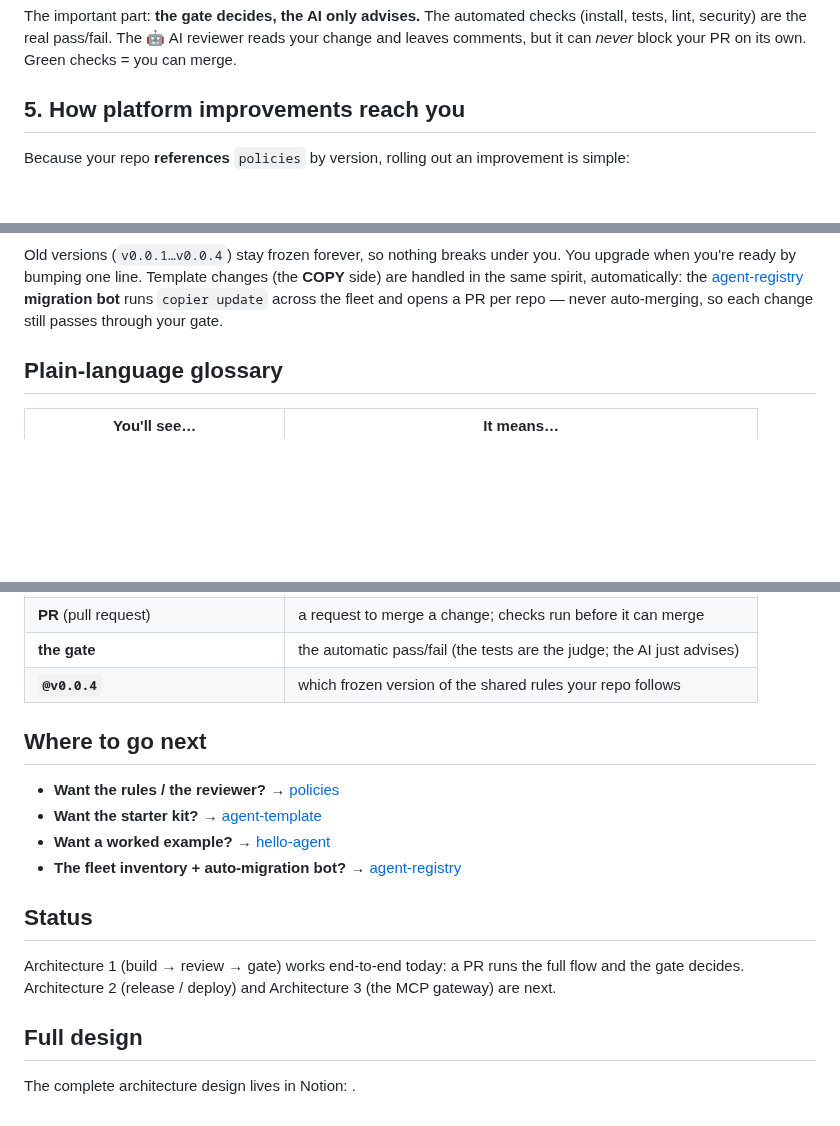
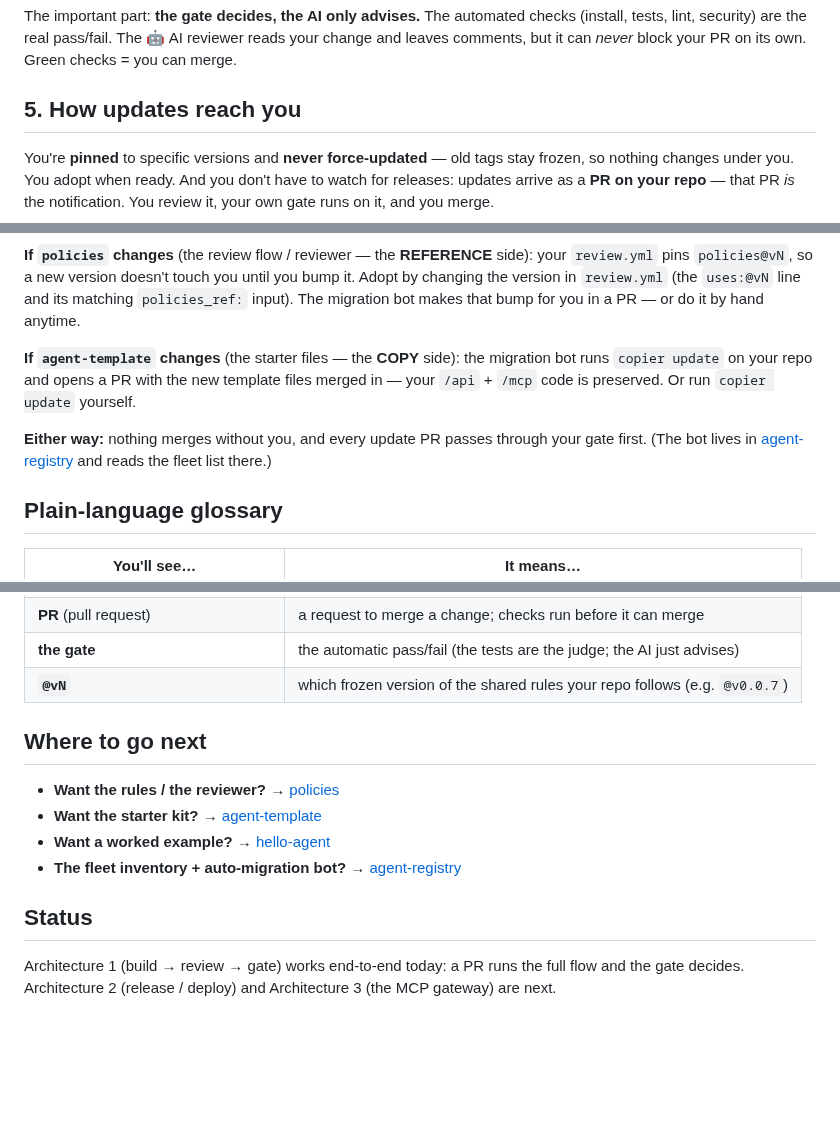
Before and after one commit to turingplanet/agent-legion, a Markdown page: README.md, 3 parts joined by grey strips. GitHub-like rendering; blank space fills up the shorter version.

````diff
--- a/README.md
+++ b/README.md
@@ -85,9 +85,9 @@ flowchart TB
 
 The important part: **the gate decides, the AI only advises.** The automated checks (install, tests, lint, security) are the real pass/fail. The 🤖 AI reviewer reads your change and leaves comments, but it can *never* block your PR on its own. Green checks = you can merge.
 
-## 5. How platform improvements reach you
+## 5. How updates reach you
 
-Because your repo **references** `policies` by version, rolling out an improvement is simple:
+You're **pinned** to specific versions and **never force-updated** — old tags stay frozen, so nothing changes under you. You adopt when ready. And you don't have to watch for releases: updates arrive as a **PR on your repo** — that PR *is* the notification. You review it, your own gate runs on it, and you merge.
 
 ```mermaid
 flowchart LR
@@ -99,6 +97,10 @@ flowchart LR
 ```
 
-Old versions (`v0.0.1…v0.0.4`) stay frozen forever, so nothing breaks under you. You upgrade when you're ready by bumping one line. Template changes (the **COPY** side) are handled in the same spirit, automatically: the [agent-registry](https://github.com/turingplanet/agent-registry) **migration bot** runs `copier update` across the fleet and opens a PR per repo — never auto-merging, so each change still passes through your gate.
+**If `policies` changes** (the review flow / reviewer — the **REFERENCE** side): your `review.yml` pins `policies@vN`, so a new version doesn't touch you until you bump it. Adopt by changing the version in `review.yml` (the `uses:@vN` line and its matching `policies_ref:` input). The migration bot makes that bump for you in a PR — or do it by hand anytime.
+
+**If `agent-template` changes** (the starter files — the **COPY** side): the migration bot runs `copier update` on your repo and opens a PR with the new template files merged in — your `/api` + `/mcp` code is preserved. Or run `copier update` yourself.
+
+**Either way:** nothing merges without you, and every update PR passes through your gate first. (The bot lives in [agent-registry](https://github.com/turingplanet/agent-registry) and reads the fleet list there.)
 
 ## Plain-language glossary
 
@@ -115,7 +117,7 @@ Old versions (`v0.0.1…v0.0.4`) stay frozen forever, so nothing breaks under yo
 | **member repo** | your own repo, with your code |
 | **PR** (pull request) | a request to merge a change; checks run before it can merge |
 | **the gate** | the automatic pass/fail (the tests are the judge; the AI just advises) |
-| **`@v0.0.4`** | which frozen version of the shared rules your repo follows |
+| **`@vN`** | which frozen version of the shared rules your repo follows (e.g. `@v0.0.7`) |
 
 ## Where to go next
 
@@ -127,7 +129,3 @@ Old versions (`v0.0.1…v0.0.4`) stay frozen forever, so nothing breaks under yo
 ## Status
 
 Architecture 1 (build → review → gate) works end-to-end today: a PR runs the full flow and the gate decides. Architecture 2 (release / deploy) and Architecture 3 (the MCP gateway) are next.
-
-## Full design
-
-The complete architecture design lives in Notion: _<add your Notion share link here>_.
````
Also changed, not shown: other parts of README.md (+7 -9 lines).
